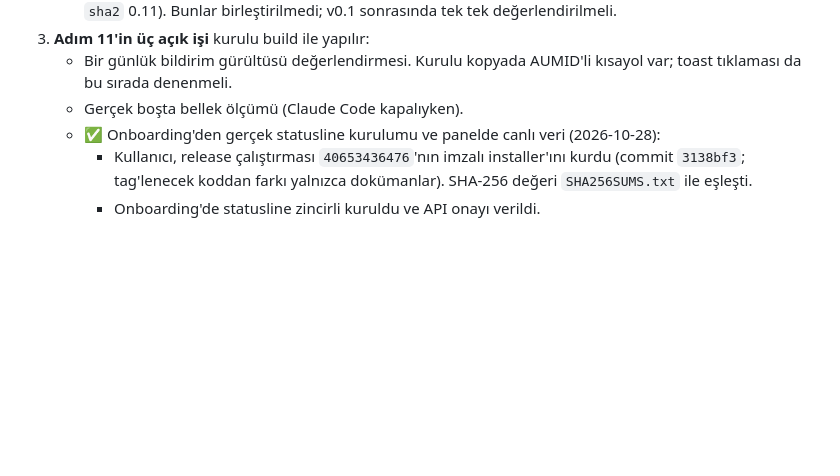
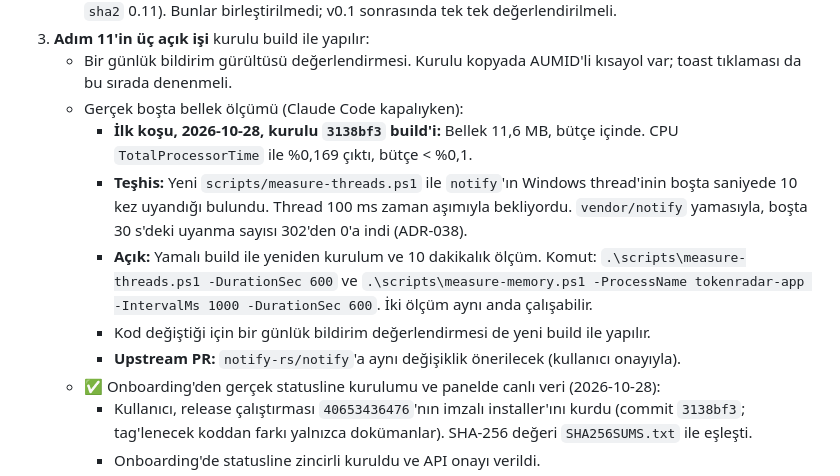
Before and after one commit to umitkara/tokenradar, a Markdown page: docs/plan/12-paketleme-ve-v0.1.md, the part around the change. Drawn GitHub-style; blank space fills up the shorter version.

Commit message:
docs: record the idle CPU finding and the remeasurement plan
Co-Authored-By: Claude Opus 5.5 <noreply@anthropic.com>

```diff
--- a/docs/plan/12-paketleme-ve-v0.1.md
+++ b/docs/plan/12-paketleme-ve-v0.1.md
@@ -251,7 +251,12 @@ gh workflow run release.yml   # veya tag push sonrası otomatik
    - Dependabot ilk taramada major sürüm PR'ları açtı (TypeScript 7, `@types/node` 26, `windows-core` 0.100, `sha2` 0.11). Bunlar birleştirilmedi; v0.1 sonrasında tek tek değerlendirilmeli.
 3. **Adım 11'in üç açık işi** kurulu build ile yapılır:
    - Bir günlük bildirim gürültüsü değerlendirmesi. Kurulu kopyada AUMID'li kısayol var; toast tıklaması da bu sırada denenmeli.
-   - Gerçek boşta bellek ölçümü (Claude Code kapalıyken).
+   - Gerçek boşta bellek ölçümü (Claude Code kapalıyken):
+     - **İlk koşu, 2026-10-28, kurulu `3138bf3` build'i:** Bellek 11,6 MB, bütçe içinde. CPU `TotalProcessorTime` ile %0,169 çıktı, bütçe < %0,1.
+     - **Teşhis:** Yeni `scripts/measure-threads.ps1` ile `notify`'ın Windows thread'inin boşta saniyede 10 kez uyandığı bulundu. Thread 100 ms zaman aşımıyla bekliyordu. `vendor/notify` yamasıyla, boşta 30 s'deki uyanma sayısı 302'den 0'a indi (ADR-038).
+     - **Açık:** Yamalı build ile yeniden kurulum ve 10 dakikalık ölçüm. Komut: `.\scripts\measure-threads.ps1 -DurationSec 600` ve `.\scripts\measure-memory.ps1 -ProcessName tokenradar-app -IntervalMs 1000 -DurationSec 600`. İki ölçüm aynı anda çalışabilir.
+     - Kod değiştiği için bir günlük bildirim değerlendirmesi de yeni build ile yapılır.
+     - **Upstream PR:** `notify-rs/notify`'a aynı değişiklik önerilecek (kullanıcı onayıyla).
    - ✅ Onboarding'den gerçek statusline kurulumu ve panelde canlı veri (2026-10-28):
      - Kullanıcı, release çalıştırması `40653436476`'nın imzalı installer'ını kurdu (commit `3138bf3`; tag'lenecek koddan farkı yalnızca dokümanlar). SHA-256 değeri `SHA256SUMS.txt` ile eşleşti.
      - Onboarding'de statusline zincirli kuruldu ve API onayı verildi.
```
